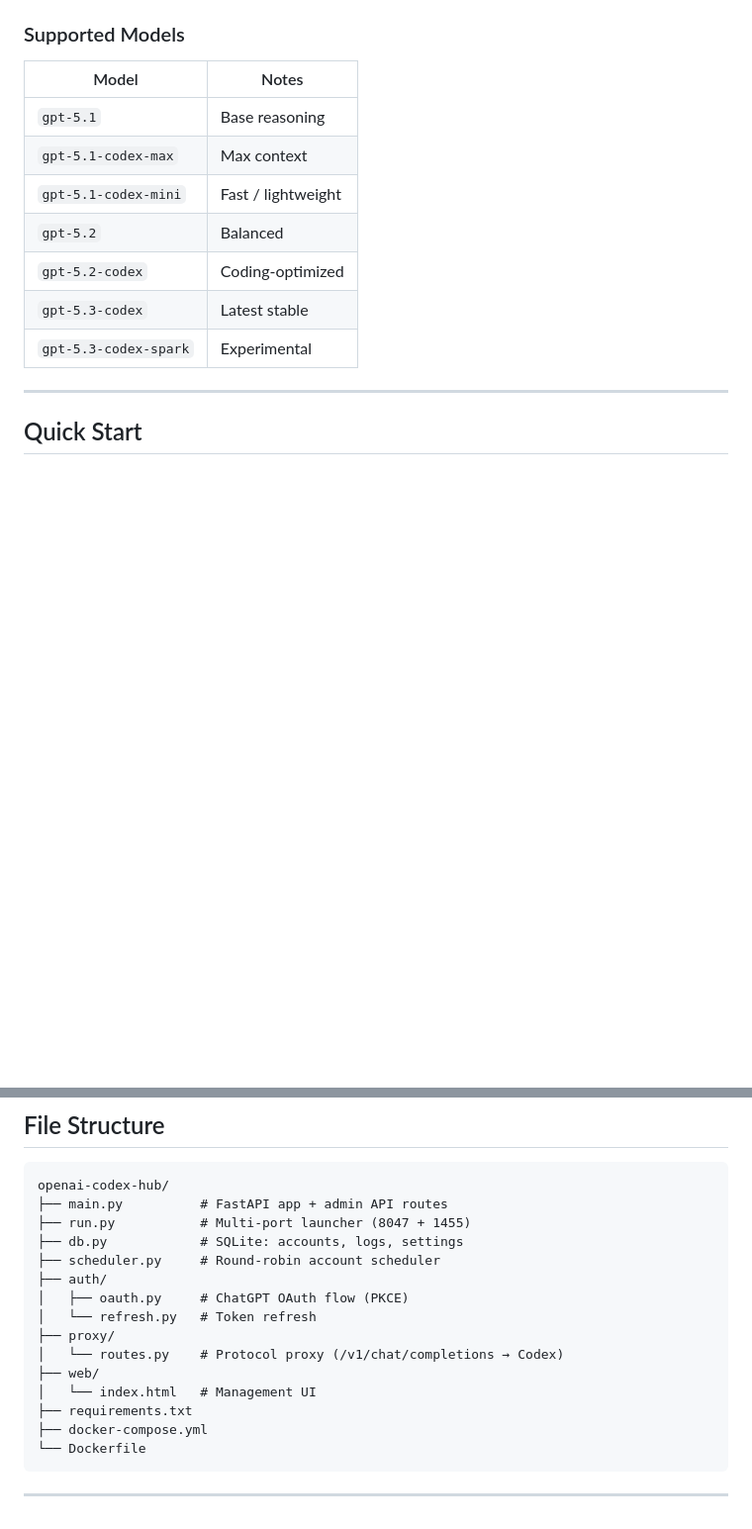
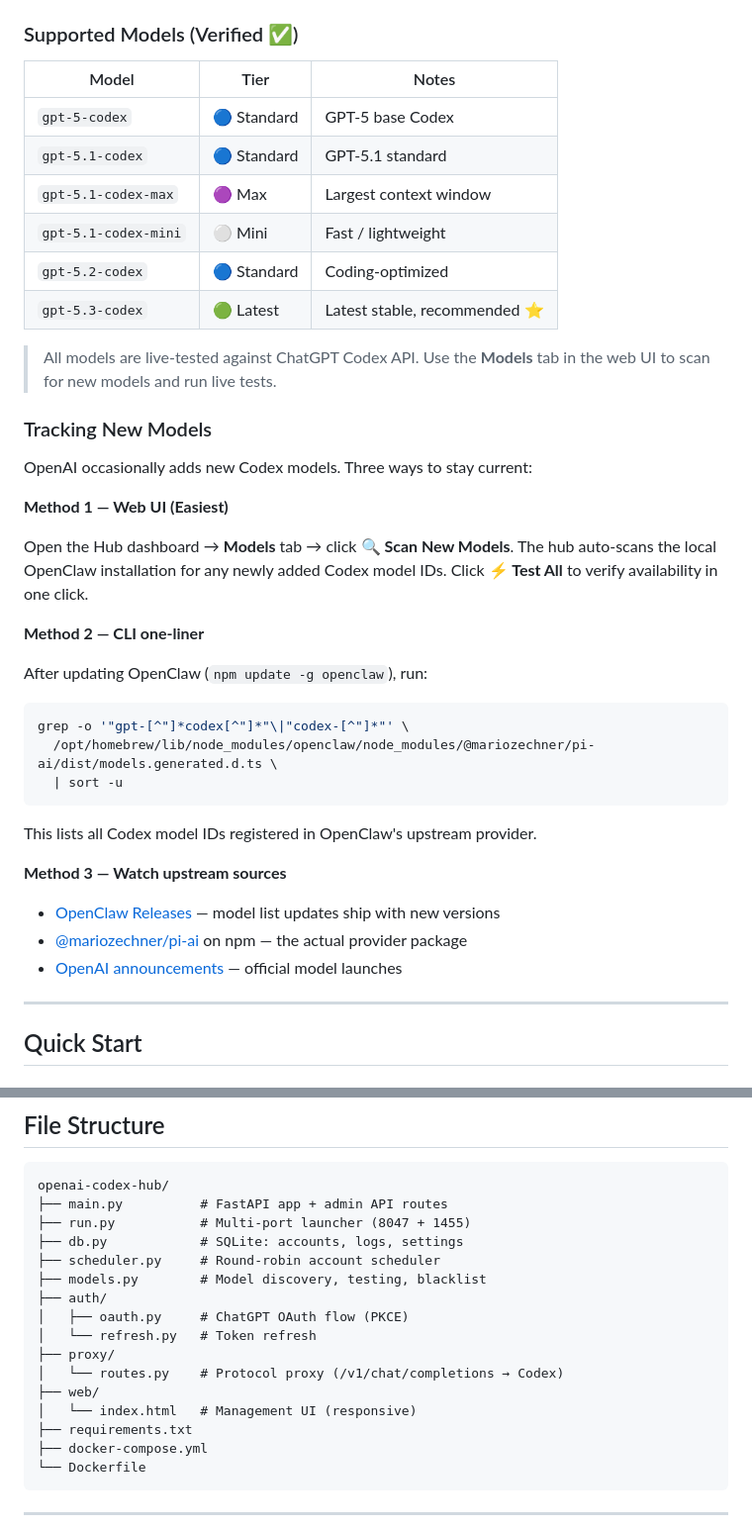
Before and after one commit to gituxx/openai-codex-hub, a Markdown page: README.md, 2 parts joined by grey strips. Shown at 99% size. Rendered like a GitHub page; blank space fills up the shorter version.

Commit message:
docs: update README with verified models, tracking methods, new features

````diff
--- a/README.md
+++ b/README.md
@@ -24,17 +24,44 @@ OpenAI Codex Hub is a self-hosted proxy server that manages multiple ChatGPT OAu
 - 📱 **Mobile-friendly** — Responsive UI works on phone and desktop
 - 🐳 **Docker-ready** — Single `docker-compose up` deployment
 
-### Supported Models
+### Supported Models (Verified ✅)
 
-| Model | Notes |
-|-------|-------|
-| `gpt-5.1` | Base reasoning |
-| `gpt-5.1-codex-max` | Max context |
-| `gpt-5.1-codex-mini` | Fast / lightweight |
-| `gpt-5.2` | Balanced |
-| `gpt-5.2-codex` | Coding-optimized |
-| `gpt-5.3-codex` | Latest stable |
-| `gpt-5.3-codex-spark` | Experimental |
+| Model | Tier | Notes |
+|-------|------|-------|
+| `gpt-5-codex` | 🔵 Standard | GPT-5 base Codex |
+| `gpt-5.1-codex` | 🔵 Standard | GPT-5.1 standard |
+| `gpt-5.1-codex-max` | 🟣 Max | Largest context window |
+| `gpt-5.1-codex-mini` | ⚪ Mini | Fast / lightweight |
+| `gpt-5.2-codex` | 🔵 Standard | Coding-optimized |
+| `gpt-5.3-codex` | 🟢 Latest | Latest stable, recommended ⭐ |
+
+> All models are live-tested against ChatGPT Codex API. Use the **Models** tab in the web UI to scan for new models and run live tests.
+
+### Tracking New Models
+
+OpenAI occasionally adds new Codex models. Three ways to stay current:
+
+**Method 1 — Web UI (Easiest)**
+
+Open the Hub dashboard → **Models** tab → click **🔍 Scan New Models**. The hub auto-scans the local OpenClaw installation for any newly added Codex model IDs. Click **⚡ Test All** to verify availability in one click.
+
+**Method 2 — CLI one-liner**
+
+After updating OpenClaw (`npm update -g openclaw`), run:
+
+```bash
+grep -o '"gpt-[^"]*codex[^"]*"\|"codex-[^"]*"' \
+  /opt/homebrew/lib/node_modules/openclaw/node_modules/@mariozechner/pi-ai/dist/models.generated.d.ts \
+  | sort -u
+```
+
+This lists all Codex model IDs registered in OpenClaw's upstream provider.
+
+**Method 3 — Watch upstream sources**
+
+- [OpenClaw Releases](https://github.com/openclaw/openclaw/releases) — model list updates ship with new versions
+- [@mariozechner/pi-ai](https://www.npmjs.com/package/@mariozechner/pi-ai) on npm — the actual provider package
+- [OpenAI announcements](https://openai.com/blog) — official model launches
 
 ---
 
@@ -134,13 +161,14 @@ openai-codex-hub/
 ├── run.py           # Multi-port launcher (8047 + 1455)
 ├── db.py            # SQLite: accounts, logs, settings
 ├── scheduler.py     # Round-robin account scheduler
+├── models.py        # Model discovery, testing, blacklist
 ├── auth/
 │   ├── oauth.py     # ChatGPT OAuth flow (PKCE)
 │   └── refresh.py   # Token refresh
 ├── proxy/
 │   └── routes.py    # Protocol proxy (/v1/chat/completions → Codex)
 ├── web/
-│   └── index.html   # Management UI
+│   └── index.html   # Management UI (responsive)
 ├── requirements.txt
 ├── docker-compose.yml
 └── Dockerfile
````
Also changed, not shown: other parts of README.md (+43 -1 lines).
